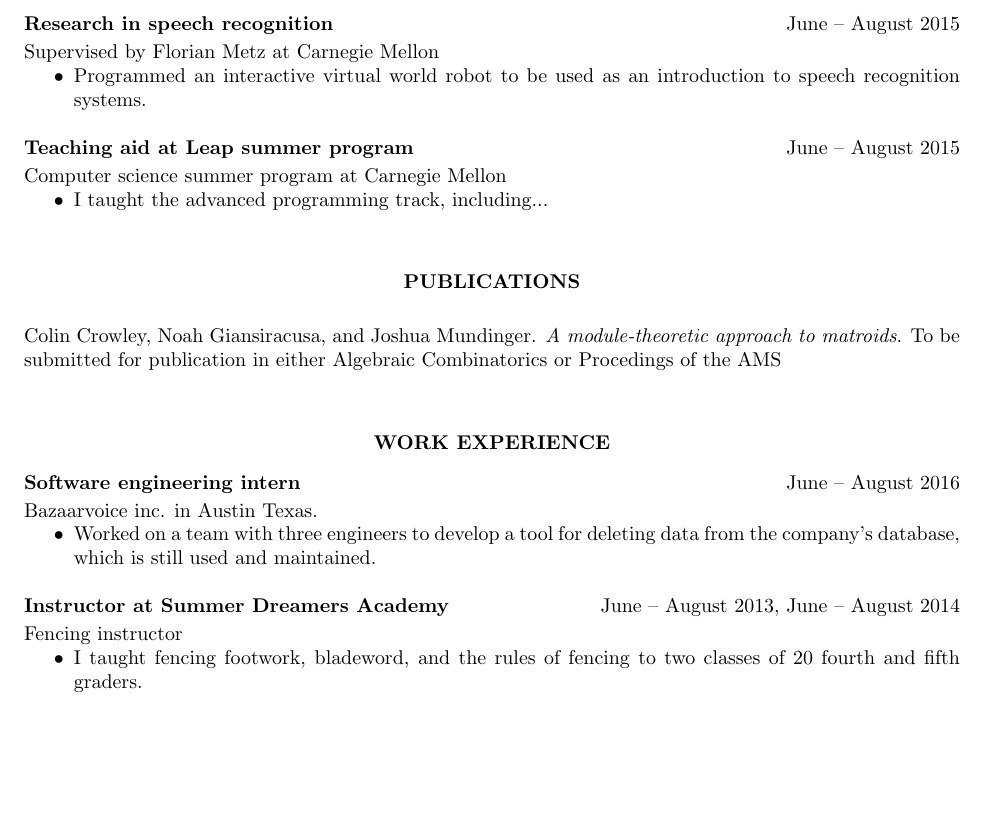
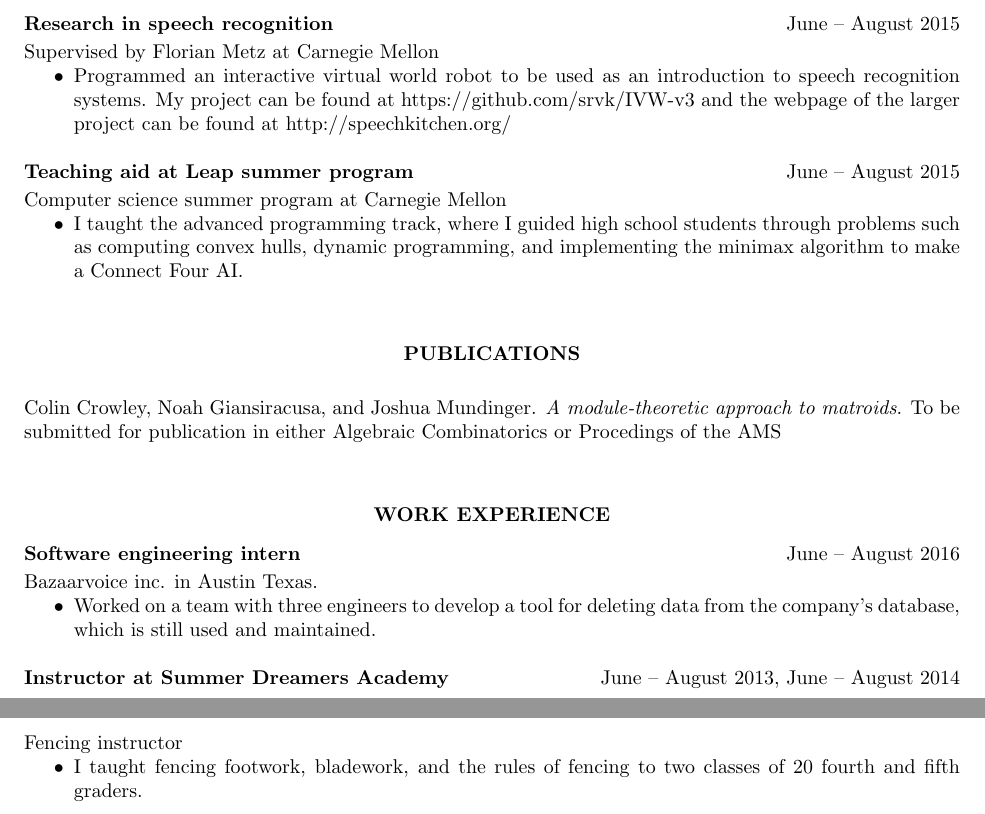
Before and after one commit to colinwcrowley/cv, a LaTeX CV (colin-cv.tex): part of page 1 of 2 before the commit and two parts of pages 1 and 2 of 2 after it, the two joined at a grey line, cut so that both start at the same text, the shorter picture padded with empty space. Compiled offline with pdfLaTeX.

Commit message:
Completed Leap section and fixed typo

```diff
--- a/colin-cv.tex
+++ b/colin-cv.tex
@@ -100,14 +100,19 @@ Supervised by Professor Noah Giansiracusa at Swarthmore
 Supervised by Florian Metz at Carnegie Mellon
 \begin{itemize} \itemsep -2pt % Reduce space between items
     \item Programmed an interactive virtual world robot to be used as an
-        introduction to speech recognition systems.
+        introduction to speech recognition systems. My project can be
+        found at https://github.com/srvk/IVW-v3 and the webpage of the
+        larger project can be found at http://speechkitchen.org/
 \end{itemize}
 
 {\bf Teaching aid at Leap summer program} \hfill June -- August 2015
     \\[2pt]
     Computer science summer program at Carnegie Mellon
 \begin{itemize} \itemsep -2pt % Reduce space between items
-        \item I taught the advanced programming track, including...
+        \item I taught the advanced programming track, where I guided
+            high school students through problems such as computing convex
+            hulls, dynamic programming, and implementing the minimax
+            algorithm to make a Connect Four AI.
 \end{itemize}
 
 %----------------------------------------------------------------------------------------
@@ -148,7 +153,7 @@ June -- August 2014
     \\[2pt]
     Fencing instructor
     \begin{itemize} \itemsep -2pt % Reduce space between items
-    \item I taught fencing footwork, bladeword, and the rules of fencing
+    \item I taught fencing footwork, bladework, and the rules of fencing
         to two classes of 20 fourth and fifth graders.
     \end{itemize}
 
```
